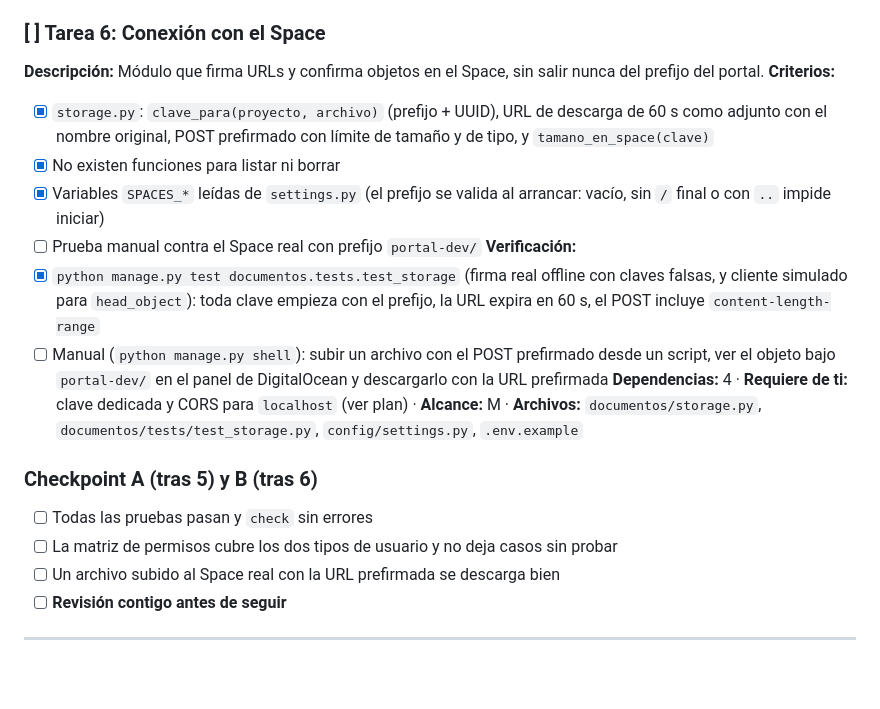
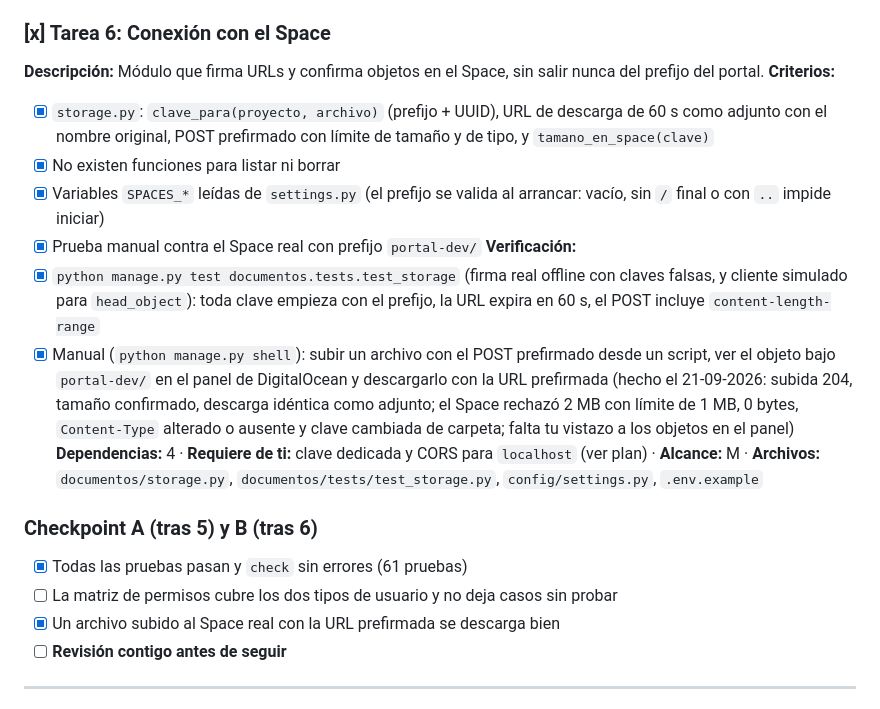
Before and after one commit to blindjamin/BKB, a Markdown page: tasks/todo.md, the part around the change. Drawn GitHub-style; blank space fills up the shorter version.

Commit message:
docs(portal): cierra la tarea 6 tras la prueba real contra el Space
La subida con POST prefirmado, la confirmación de tamaño y la descarga
firmada funcionan contra bkb-space bajo portal-dev/. El Space rechaza el
exceso de tamaño, el archivo vacío, el Content-Type alterado o ausente y
el cambio de clave.

Co-Authored-By: Claude Sonnet 5 <noreply@anthropic.com>

```diff
--- a/tasks/todo.md
+++ b/tasks/todo.md
@@ -109,22 +109,22 @@ En cada **Checkpoint** no se sigue a la tarea siguiente: el agente corre todas l
 - [x] Toda rama de `permisos.py` tiene al menos una prueba
 **Dependencias:** 4 · **Alcance:** S · **Archivos:** `documentos/permisos.py`, `documentos/tests/test_permisos.py`
 
-### [ ] Tarea 6: Conexión con el Space
+### [x] Tarea 6: Conexión con el Space
 **Descripción:** Módulo que firma URLs y confirma objetos en el Space, sin salir nunca del prefijo del portal.
 **Criterios:**
 - [x] `storage.py`: `clave_para(proyecto, archivo)` (prefijo + UUID), URL de descarga de 60 s como adjunto con el nombre original, POST prefirmado con límite de tamaño y de tipo, y `tamano_en_space(clave)`
 - [x] No existen funciones para listar ni borrar
 - [x] Variables `SPACES_*` leídas de `settings.py` (el prefijo se valida al arrancar: vacío, sin `/` final o con `..` impide iniciar)
-- [ ] Prueba manual contra el Space real con prefijo `portal-dev/`
+- [x] Prueba manual contra el Space real con prefijo `portal-dev/`
 **Verificación:**
 - [x] `python manage.py test documentos.tests.test_storage` (firma real offline con claves falsas, y cliente simulado para `head_object`): toda clave empieza con el prefijo, la URL expira en 60 s, el POST incluye `content-length-range`
-- [ ] Manual (`python manage.py shell`): subir un archivo con el POST prefirmado desde un script, ver el objeto bajo `portal-dev/` en el panel de DigitalOcean y descargarlo con la URL prefirmada
+- [x] Manual (`python manage.py shell`): subir un archivo con el POST prefirmado desde un script, ver el objeto bajo `portal-dev/` en el panel de DigitalOcean y descargarlo con la URL prefirmada (hecho el 21-09-2026: subida 204, tamaño confirmado, descarga idéntica como adjunto; el Space rechazó 2 MB con límite de 1 MB, 0 bytes, `Content-Type` alterado o ausente y clave cambiada de carpeta; falta tu vistazo a los objetos en el panel)
 **Dependencias:** 4 · **Requiere de ti:** clave dedicada y CORS para `localhost` (ver plan) · **Alcance:** M · **Archivos:** `documentos/storage.py`, `documentos/tests/test_storage.py`, `config/settings.py`, `.env.example`
 
 ### Checkpoint A (tras 5) y B (tras 6)
-- [ ] Todas las pruebas pasan y `check` sin errores
+- [x] Todas las pruebas pasan y `check` sin errores (61 pruebas)
 - [ ] La matriz de permisos cubre los dos tipos de usuario y no deja casos sin probar
-- [ ] Un archivo subido al Space real con la URL prefirmada se descarga bien
+- [x] Un archivo subido al Space real con la URL prefirmada se descarga bien
 - [ ] **Revisión contigo antes de seguir**
 
 ---
```
